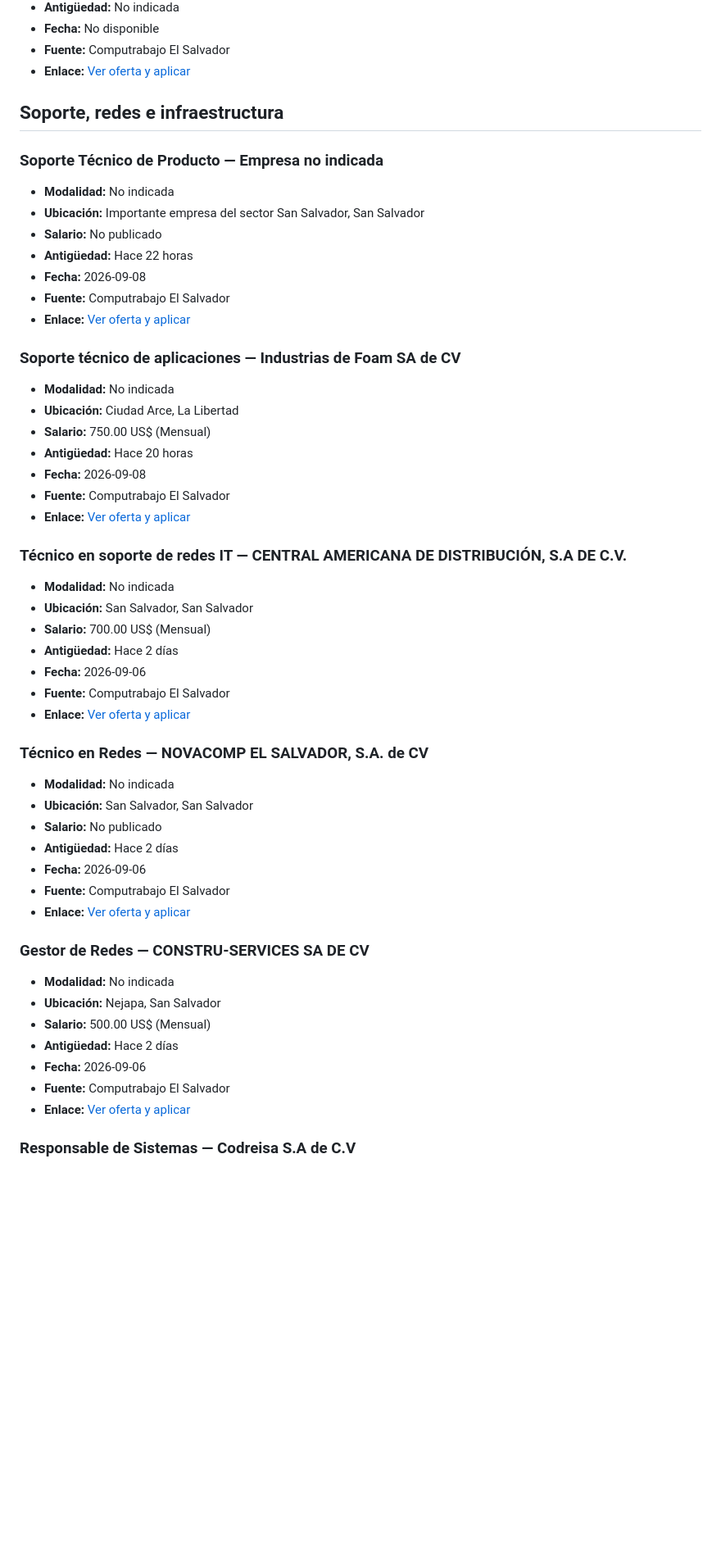
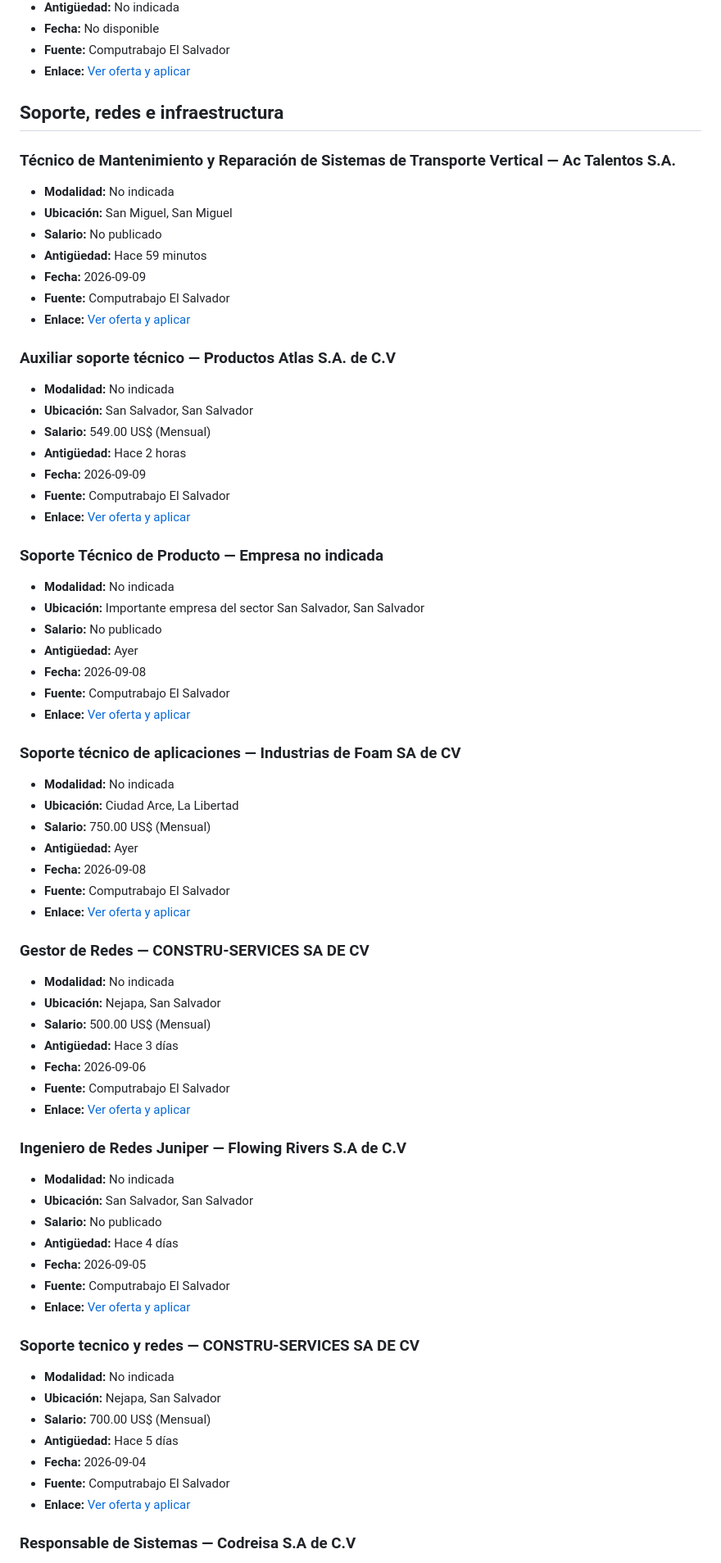
Before and after one commit to cookiemedal/sv-tech-jobs, a Markdown page: README.md, the part around one of its changes. Shown at 82% size. GitHub-like rendering; blank space fills up the shorter version.

```diff
--- a/README.md
+++ b/README.md
@@ -454,12 +444,32 @@ Vacantes activas verificadas: **51**
 
 ## Soporte, redes e infraestructura
 
+### Técnico de Mantenimiento y Reparación de Sistemas de Transporte Vertical — Ac Talentos S.A.
+
+- **Modalidad:** No indicada
+- **Ubicación:** San Miguel, San Miguel
+- **Salario:** No publicado
+- **Antigüedad:** Hace 59 minutos
+- **Fecha:** 2026-09-09
+- **Fuente:** Computrabajo El Salvador
+- **Enlace:** [Ver oferta y aplicar](https://sv.computrabajo.com/ofertas-de-trabajo/oferta-de-trabajo-de-tecnico-de-mantenimiento-y-reparacion-de-sistemas-de-transporte-vertical-san-miguel-en-san-miguel-7F3CF757F21A220D61373E686DCF3405)
+
+### Auxiliar soporte técnico — Productos Atlas S.A. de C.V
+
+- **Modalidad:** No indicada
+- **Ubicación:** San Salvador, San Salvador
+- **Salario:** 549.00 US$ (Mensual)
+- **Antigüedad:** Hace 2 horas
+- **Fecha:** 2026-09-09
+- **Fuente:** Computrabajo El Salvador
+- **Enlace:** [Ver oferta y aplicar](https://sv.computrabajo.com/ofertas-de-trabajo/oferta-de-trabajo-de-auxiliar-soporte-tecnico-bulevar-del-ejercito-en-san-salvador-E5B9175DA5D6C4B061373E686DCF3405)
+
 ### Soporte Técnico de Producto — Empresa no indicada
 
 - **Modalidad:** No indicada
 - **Ubicación:** Importante empresa del sector San Salvador, San Salvador
 - **Salario:** No publicado
-- **Antigüedad:** Hace 22 horas
+- **Antigüedad:** Ayer
 - **Fecha:** 2026-09-08
 - **Fuente:** Computrabajo El Salvador
 - **Enlace:** [Ver oferta y aplicar](https://sv.computrabajo.com/ofertas-de-trabajo/oferta-de-trabajo-de-soporte-tecnico-de-producto-en-san-salvador-CAD53687AF3E78F661373E686DCF3405)
@@ -469,40 +479,40 @@ Vacantes activas verificadas: **51**
 - **Modalidad:** No indicada
 - **Ubicación:** Ciudad Arce, La Libertad
 - **Salario:** 750.00 US$ (Mensual)
-- **Antigüedad:** Hace 20 horas
+- **Antigüedad:** Ayer
 - **Fecha:** 2026-09-08
 - **Fuente:** Computrabajo El Salvador
 - **Enlace:** [Ver oferta y aplicar](https://sv.computrabajo.com/ofertas-de-trabajo/oferta-de-trabajo-de-soporte-tecnico-de-aplicaciones-en-ciudad-arce-C0911323DAA826EF61373E686DCF3405)
-
-### Técnico en soporte de redes IT — CENTRAL AMERICANA DE DISTRIBUCIÓN, S.A DE C.V.
-
-- **Modalidad:** No indicada
-- **Ubicación:** San Salvador, San Salvador
-- **Salario:** 700.00 US$ (Mensual)
-- **Antigüedad:** Hace 2 días
-- **Fecha:** 2026-09-06
-- **Fuente:** Computrabajo El Salvador
-- **Enlace:** [Ver oferta y aplicar](https://sv.computrabajo.com/ofertas-de-trabajo/oferta-de-trabajo-de-tecnico-en-soporte-de-redes-it-san-salvador-en-san-salvador-11293AC0EDE7433D61373E686DCF3405)
-
-### Técnico en Redes — NOVACOMP EL SALVADOR, S.A. de CV
-
-- **Modalidad:** No indicada
-- **Ubicación:** San Salvador, San Salvador
-- **Salario:** No publicado
-- **Antigüedad:** Hace 2 días
-- **Fecha:** 2026-09-06
-- **Fuente:** Computrabajo El Salvador
-- **Enlace:** [Ver oferta y aplicar](https://sv.computrabajo.com/ofertas-de-trabajo/oferta-de-trabajo-de-tecnico-en-redes-en-san-salvador-1939055261B1C38161373E686DCF3405)
 
 ### Gestor de Redes — CONSTRU-SERVICES SA DE CV
 
 - **Modalidad:** No indicada
 - **Ubicación:** Nejapa, San Salvador
 - **Salario:** 500.00 US$ (Mensual)
-- **Antigüedad:** Hace 2 días
+- **Antigüedad:** Hace 3 días
 - **Fecha:** 2026-09-06
 - **Fuente:** Computrabajo El Salvador
 - **Enlace:** [Ver oferta y aplicar](https://sv.computrabajo.com/ofertas-de-trabajo/oferta-de-trabajo-de-gestor-de-redes-nejapa-en-nejapa-05B138DCBCBF28F461373E686DCF3405)
+
+### Ingeniero de Redes Juniper — Flowing Rivers S.A de C.V
+
+- **Modalidad:** No indicada
+- **Ubicación:** San Salvador, San Salvador
+- **Salario:** No publicado
+- **Antigüedad:** Hace 4 días
+- **Fecha:** 2026-09-05
+- **Fuente:** Computrabajo El Salvador
+- **Enlace:** [Ver oferta y aplicar](https://sv.computrabajo.com/ofertas-de-trabajo/oferta-de-trabajo-de-ingeniero-de-redes-juniper-san-salvador-en-san-salvador-E0997F1E92D70CD561373E686DCF3405)
+
+### Soporte tecnico y redes — CONSTRU-SERVICES SA DE CV
+
+- **Modalidad:** No indicada
+- **Ubicación:** Nejapa, San Salvador
+- **Salario:** 700.00 US$ (Mensual)
+- **Antigüedad:** Hace 5 días
+- **Fecha:** 2026-09-04
+- **Fuente:** Computrabajo El Salvador
+- **Enlace:** [Ver oferta y aplicar](https://sv.computrabajo.com/ofertas-de-trabajo/oferta-de-trabajo-de-soporte-tecnico-y-redes-nejapa-en-nejapa-B722F44D77A0781861373E686DCF3405)
 
 ### Responsable de Sistemas — Codreisa S.A de C.V
 
```
Also changed, not shown: other parts of README.md (+104 -114 lines).
